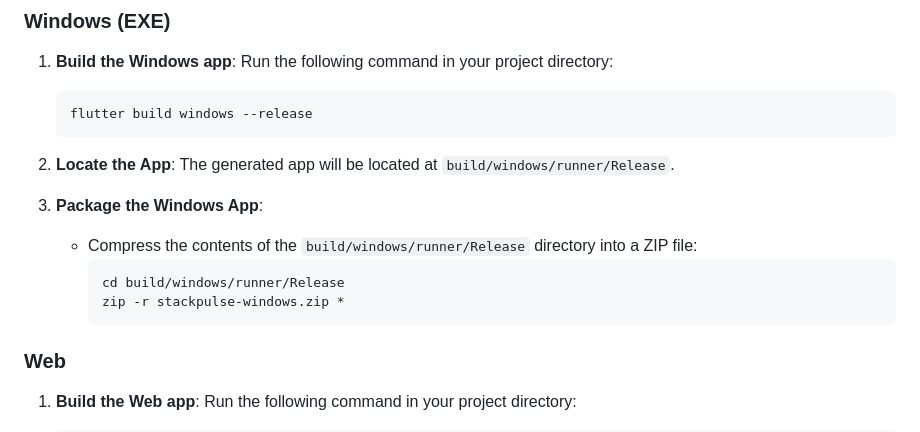
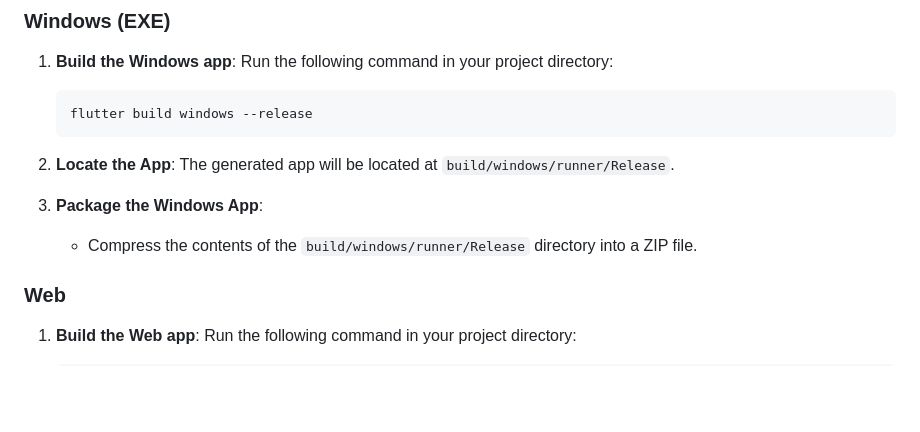
Before and after one commit to mendelg/stackpulse, a Markdown page: README.md, the part around the change. Rendered like a GitHub page; blank space fills up the shorter version.

````diff
--- a/README.md
+++ b/README.md
@@ -107,11 +107,7 @@ This project is licensed under the MIT License - see the [LICENSE](https://githu
 2. **Locate the App**: The generated app will be located at `build/windows/runner/Release`.
 
 3. **Package the Windows App**:
-   - Compress the contents of the `build/windows/runner/Release` directory into a ZIP file:
-     ```sh
-     cd build/windows/runner/Release
-     zip -r stackpulse-windows.zip *
-     ```
+   - Compress the contents of the `build/windows/runner/Release` directory into a ZIP file.
 
 ### Web
 
````
